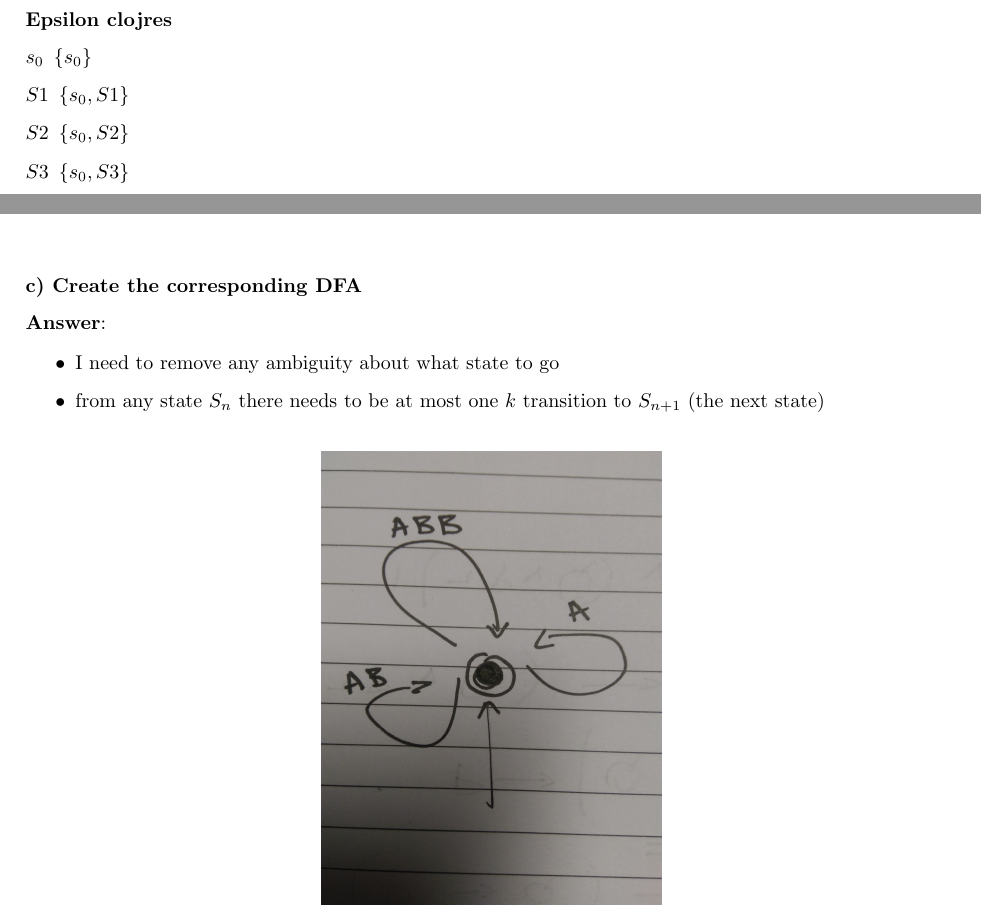
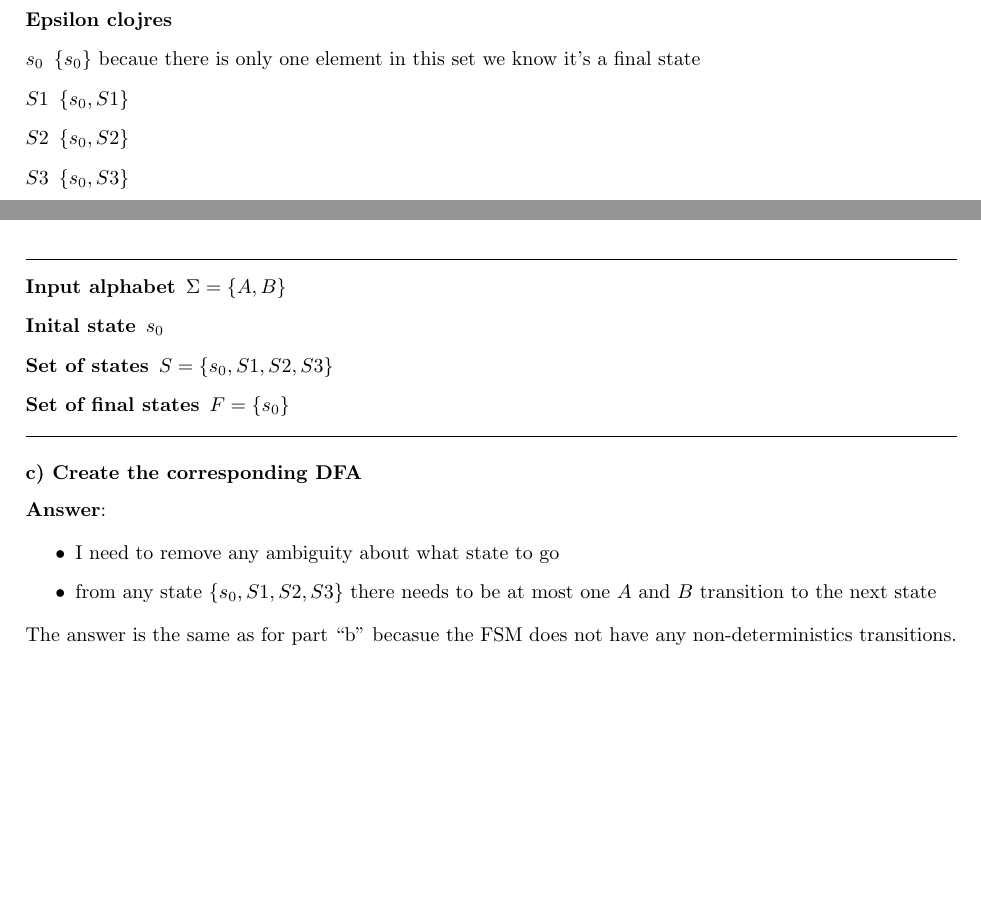
Before and after one commit to nl253/Logic, a LaTeX document (tex/main.tex): two parts of page 7 of 8, joined at a grey line, cut so that both start at the same text, the shorter picture padded with empty space. Compiled offline with pdfLaTeX.

Commit message:
Automated commit. Nothing important ...

```diff
--- a/tex/main.tex
+++ b/tex/main.tex
@@ -38,7 +38,7 @@
 \newcommand{\centeredimg}[1]{%
 	\begin{figure}[h]
 		\begin{center}
-			\includegraphics[height=8cm]{#1}
+			\includegraphics[height=7cm]{#1}
 		\end{center}
 \end{figure}}
 
@@ -310,11 +310,11 @@ $ \forall{x}.\exists{y}.parent(y, x) \rightarrow \forall{a}.\exists{b}.parent(a,
 \answer{%
 
 	\begin{itemize}
-		\item The outcome of this operation \textit{will still} be an NFA
+		\item The outcome of this operation \textit{might} be an NFA but it might also produce a DFA
 		\item I will have to compute the \textbf{$\epsilon$ clojure} of the
-			states ie for every state.
-		\item I need to find the set of states reachable from
-			that state by using $\epsilon$ transitions (which will always include going to that state itself)
+			states
+		\item for every state I need to find the set of states reachable from
+			that state by using sequences $\epsilon$ transitions (which will include going to that state itself)
 	\end{itemize}
 
 	\pagebreak
@@ -322,13 +322,21 @@ $ \forall{x}.\exists{y}.parent(y, x) \rightarrow \forall{a}.\exists{b}.parent(a,
 	\paragraph{Epsilon clojres}
 
 	\begin{description}
-	  \item [$s_0$] $\{s_0\}$
+	  \item [$s_0$] $\{s_0\}$ becaue there is only one element in this set we know it's a final state
 	  \item [$S1$] $\{s_0, S1\}$
 	  \item [$S2$] $\{s_0, S2\}$
 	  \item [$S3$] $\{s_0, S3\}$
 	\end{description}
 
 	\centeredimg{rl_1_b.jpg}
+	\hline
+	\begin{description}
+		\item [Input alphabet] $\Sigma = \{A, B\}$
+		\item [Inital state] $s_0$
+		\item [Set of states] $S = \{s_0, S1, S2, S3\}$
+		\item [Set of final states] $F = \{s_0\}$
+	\end{description}
+	\hline
 }
 
 \subsubsection*{c) Create the corresponding DFA}
@@ -336,19 +344,17 @@ $ \forall{x}.\exists{y}.parent(y, x) \rightarrow \forall{a}.\exists{b}.parent(a,
 \answer{%
 
 	\begin{itemize}
-	  \item I need to remove any ambiguity about what state to go
-	  \item from any state $S_n$ there needs to be at most one $k$
-	  transition to $S_{n+1}$ (the next state)
+		\item I need to remove any ambiguity about what state to go
+		\item from any state $\{s_0, S1, S2, S3\}$ there needs to be at most one $A$ and $B$
+			transition to the next state
 	\end{itemize}
 
-	\centeredimg{rl_1_c.jpg}
+	The answer is the same as for part ``b'' becasue the FSM does not
+	have any non-deterministics transitions.
 }
-
-\pagebreak
 
 \question{2. Consider the following language: A word is in the language if
   and only if it contains an even number of $A$s an odd number of $B$s and precisely one $C$.}
 
-\answer{This is not possible because Finite Automata \textit{cannot store
-any states}
+\answer{This is not possible because Finite Automata \textit{cannot store any states}
 	-- they don't have memory and cannot keep track of how many $A$s
```
Also changed, not shown: tex/main.tex (10 more changed lines).
